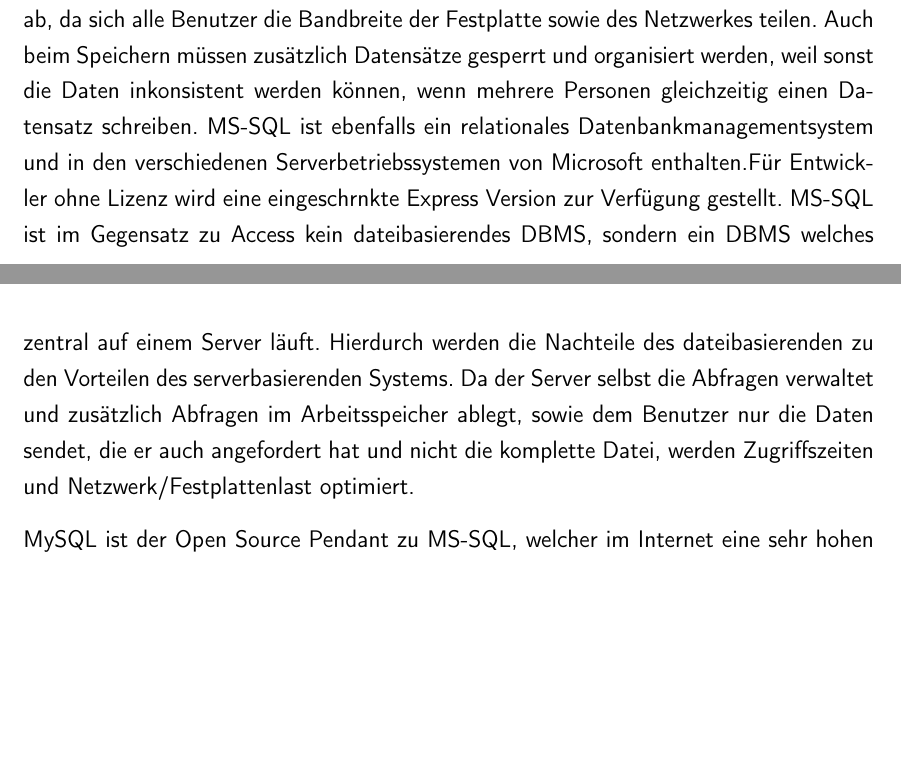
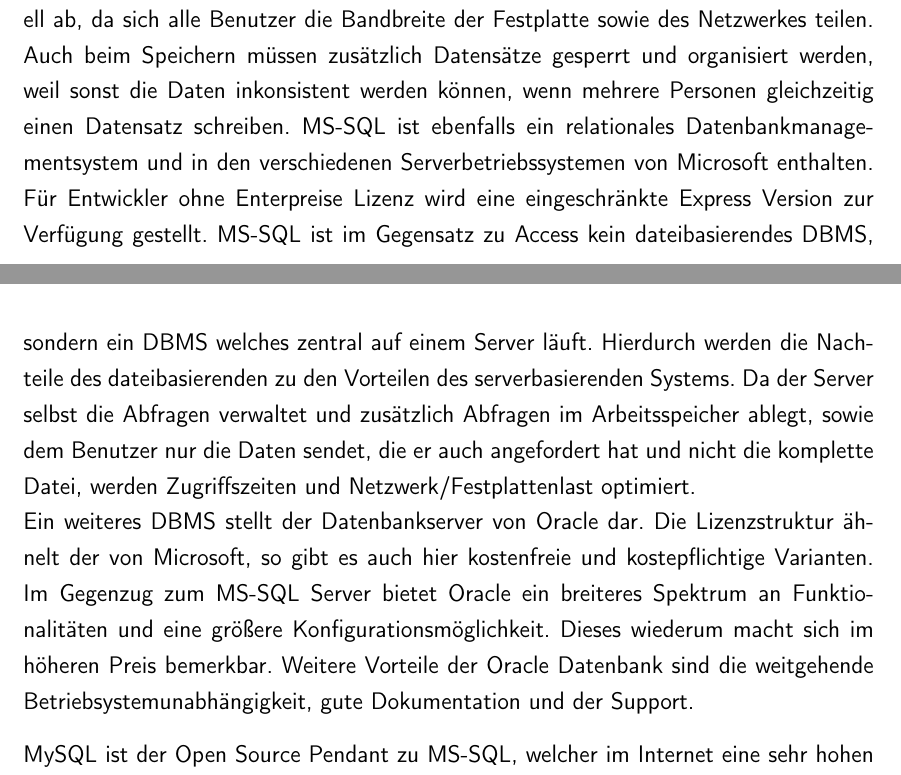
Before and after one commit to rarspace01/snmptrack, a LaTeX document (doc/Latex/Bachelor_Arbeit.tex, which reads doc/Latex/Inhalt/Kapitel1.tex): two parts of pages 13 and 14 of 82, joined at a grey line, cut so that both start at the same text, the shorter picture padded with empty space. Compiled offline with pdfLaTeX; an older LaTeX class or package is replaced by its successor.

Commit message:
*DOC: -ch1 - DBMS

```diff
--- a/doc/Latex/Inhalt/Kapitel1.tex
+++ b/doc/Latex/Inhalt/Kapitel1.tex
@@ -150,9 +150,15 @@
 Wird eine dateibasierende Datenbank von mehreren Usern benutzt so zeigen sich die Nachteile eine solchen Datenbank.
 Dadurch, dass Access für jeden Nutzer bei einer Abfrage die komplette Datenbank durchsucht entsteht eine hohe Auslastung der Festplatte, sowie des Netzwerks. Folglicherweise nimmt Geschwindigkeit bei mehreren Anwendern exponentiell ab, da sich alle Benutzer die Bandbreite der Festplatte sowie des Netzwerkes teilen.
 Auch beim Speichern müssen zusätzlich Datensätze gesperrt und organisiert werden, weil sonst die Daten inkonsistent werden können, wenn mehrere Personen gleichzeitig einen Datensatz schreiben.
-MS-SQL ist ebenfalls ein relationales Datenbankmanagementsystem und in den verschiedenen Serverbetriebssystemen von Microsoft enthalten.Für Entwickler ohne Lizenz wird eine eingeschrnkte Express Version zur Verfügung gestellt. MS-SQL ist im Gegensatz zu Access kein dateibasierendes DBMS, sondern ein DBMS welches zentral auf einem Server läuft.
-Hierdurch werden die Nachteile des dateibasierenden zu den Vorteilen des serverbasierenden Systems.
-Da der Server selbst die Abfragen verwaltet und zusätzlich Abfragen im Arbeitsspeicher ablegt, sowie dem Benutzer nur die Daten sendet, die er auch angefordert hat und nicht die komplette Datei, werden Zugriffszeiten und Netzwerk/Festplattenlast optimiert.
+MS-SQL ist ebenfalls ein relationales Datenbankmanagementsystem
+und in den verschiedenen Serverbetriebssystemen von Microsoft enthalten. Für Entwickler
+ohne Enterpreise Lizenz wird eine eingeschränkte Express Version zur Verfügung gestellt. MS-SQL ist im Gegensatz zu Access kein dateibasierendes DBMS, sondern ein DBMS welches
+zentral auf einem Server läuft. Hierdurch werden die Nachteile des dateibasierenden zu
+den Vorteilen des serverbasierenden Systems. Da der Server selbst die Abfragen verwaltet
+und zusätzlich Abfragen im Arbeitsspeicher ablegt, sowie dem Benutzer nur die Daten
+sendet, die er auch angefordert hat und nicht die komplette Datei, werden Zugriffszeiten
+und Netzwerk/Festplattenlast optimiert.\\
+Ein weiteres DBMS stellt der Datenbankserver von Oracle dar. Die Lizenzstruktur ähnelt der von Microsoft, so gibt es auch hier kostenfreie und kostepflichtige Varianten. Im Gegenzug zum MS-SQL Server bietet Oracle ein breiteres Spektrum an Funktionalitäten und eine größere Konfigurationsmöglichkeit. Dieses wiederum macht sich im höheren Preis bemerkbar. Weitere Vorteile der Oracle Datenbank sind die weitgehende Betriebsystemunabhängigkeit, gute Dokumentation und der Support.
 
 MySQL ist der Open Source Pendant zu MS-SQL, welcher im Internet eine sehr hohen Verbreitungsgrad aufweist.
 So wird dieses von Seiten wie Wikipedia\footnote{vgl. Mysql, http://www.mysql.com/why-mysql/scaleout/wikipedia.html} oder
```
Also changed, not shown: doc/Latex/Inhalt/Kapitel1.tex (4 more changed lines).
